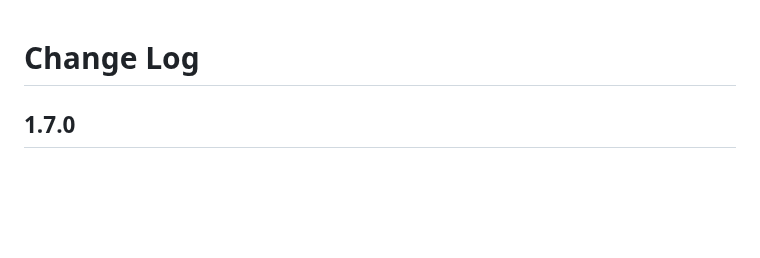
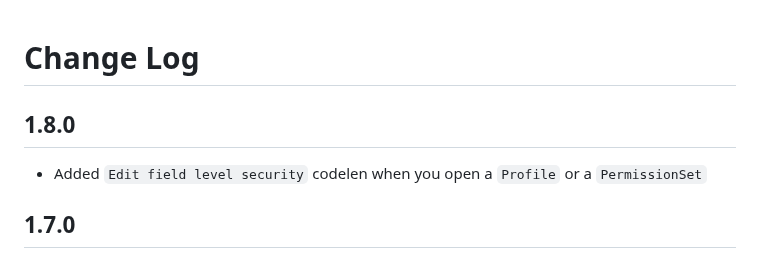
Before and after one commit to micheletriaca/fast-sfdc, a Markdown page: CHANGELOG.md, the part around the change. GitHub-like rendering; blank space fills up the shorter version.

```diff
--- a/CHANGELOG.md
+++ b/CHANGELOG.md
@@ -1,4 +1,8 @@
 # Change Log
+
+## 1.8.0
+* Added `Edit field level security` codelen when you open a `Profile` or a `PermissionSet`
+
 ## 1.7.0
 * You can configure `Compile on save` from the `Manage Credentials` menu
 * Added `Compile current file` command
```
Also changed, not shown: README.md (+6 -1 lines), images/edit-fls.png (added), 2 other files.
